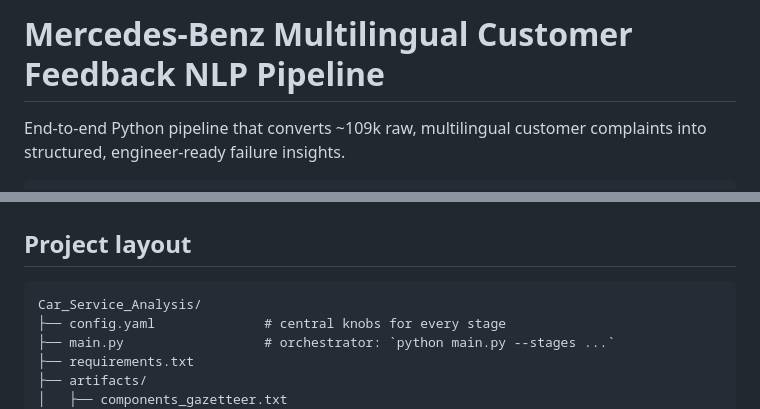
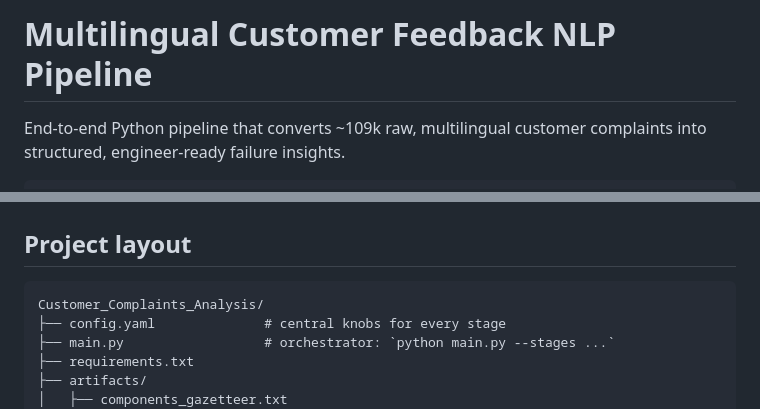
Before and after one commit to notHacker1917/Customer_Complaints_Analysis, a Markdown page: README.md, 2 parts joined by grey strips. Drawn GitHub-style.

Commit message:
Rename project from Mercedes-Benz to Multilingual

````diff
--- a/README.md
+++ b/README.md
@@ -1,4 +1,4 @@
-# Mercedes-Benz Multilingual Customer Feedback NLP Pipeline
+# Multilingual Customer Feedback NLP Pipeline
 
 End-to-end Python pipeline that converts ~109k raw, multilingual customer
 complaints into structured, engineer-ready failure insights.
@@ -23,7 +23,7 @@ raw csv  ─►  preprocess  ─►  embed (bge-large-en-v1.5)  ─►  UMAP
 ## Project layout
 
 ```
-Car_Service_Analysis/
+Customer_Complaints_Analysis/
 ├── config.yaml              # central knobs for every stage
 ├── main.py                  # orchestrator: `python main.py --stages ...`
 ├── requirements.txt
````
